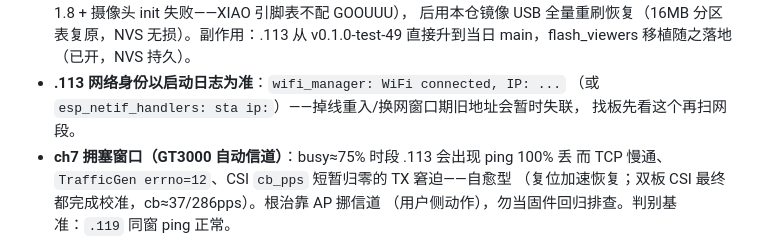
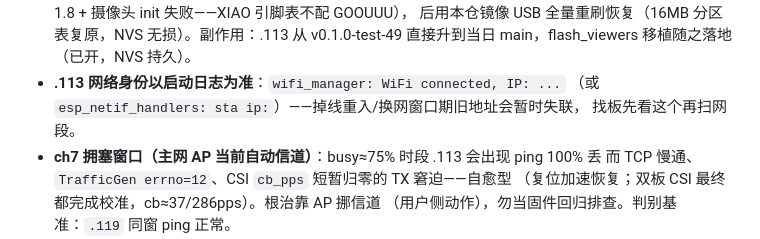
Before and after one commit to Mi-Bee-Studio/esp32s3-n16r8-cam, a Markdown page: AGENTS.md, the part around the change. Drawn GitHub-style.

Commit message:
docs(agents): 去 GT3000 裸串（scan 门禁拦截后修正，占位=主网 AP）

```diff
--- a/AGENTS.md
+++ b/AGENTS.md
@@ -661,7 +661,7 @@ build/spiffs.bin，含本移植与四仓 SPA 同步版）。
 - **.113 网络身份以启动日志为准**：`wifi_manager: WiFi connected, IP: ...`
   （或 `esp_netif_handlers: sta ip:`）——掉线重入/换网窗口期旧地址会暂时失联，
   找板先看这个再扫网段。
-- **ch7 拥塞窗口（GT3000 自动信道）**：busy≈75% 时段 .113 会出现 ping 100% 丢
+- **ch7 拥塞窗口（主网 AP 当前自动信道）**：busy≈75% 时段 .113 会出现 ping 100% 丢
   而 TCP 慢通、`TrafficGen errno=12`、CSI `cb_pps` 短暂归零的 TX 窘迫——自愈型
   （复位加速恢复；双板 CSI 最终都完成校准，cb≈37/286pps）。根治靠 AP 挪信道
   （用户侧动作），勿当固件回归排查。判别基准：`.119` 同窗 ping 正常。
```
